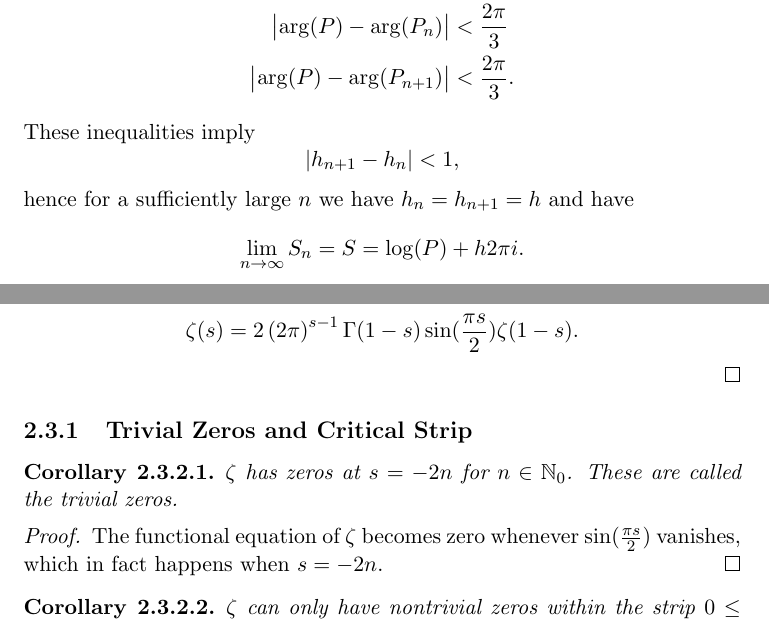
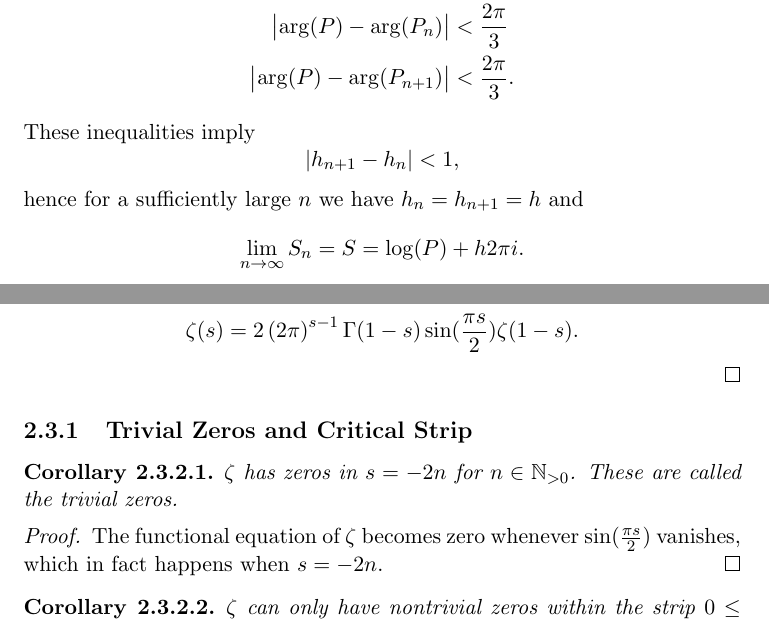
Before and after one commit to fje/Riemann-Zeta-Function-The-Functional-Equation, a LaTeX thesis (Thesis.tex, which reads chapters/Introduction.tex, chapters/MeromorphicContinuation.tex): two parts of pages 8 and 25 of 26, joined at a grey line, cut so that both start at the same text. Compiled offline with pdfLaTeX.

Commit message:
Fixed Typos

```diff
--- a/chapters/Introduction.tex
+++ b/chapters/Introduction.tex
@@ -180,7 +180,7 @@ In this section we introduce infinite products and talk about their convergence.
 \begin{equation*}
 	\abs{h_{n + 1} - h_n} < 1,
 \end{equation*}
-	hence for a sufficiently large $n$ we have $h_n = h_{n + 1} = h$ and have
+	hence for a sufficiently large $n$ we have $h_n = h_{n + 1} = h$ and
 \begin{equation*}
 	\lim\limits_{n \to \infty} S_n = S = \log(P) + h 2 \pi i.
 \end{equation*}
--- a/chapters/MeromorphicContinuation.tex
+++ b/chapters/MeromorphicContinuation.tex
@@ -626,7 +626,7 @@ The functional equation gives a new powerful closed expression of $\zeta$ and al
 
 
 \begin{corollary}
-	$\zeta$ has zeros at $s = -2n$ for $n \in \field{N}_0$. These are called the trivial zeros.
+	$\zeta$ has zeros in $s = -2n$ for $n \in \field{N}_{> 0}$. These are called the trivial zeros.
 \end{corollary}
 \begin{proof}
 	The functional equation of $\zeta$ becomes zero whenever $\sin(\frac{\pi s}{2})$ vanishes, which in fact happens when $s = -2n$.
```
Also changed, not shown: Thesis.pdf, chapters/Introduction.tex (2 more changed lines), chapters/MeromorphicContinuation.tex (2 more changed lines).
